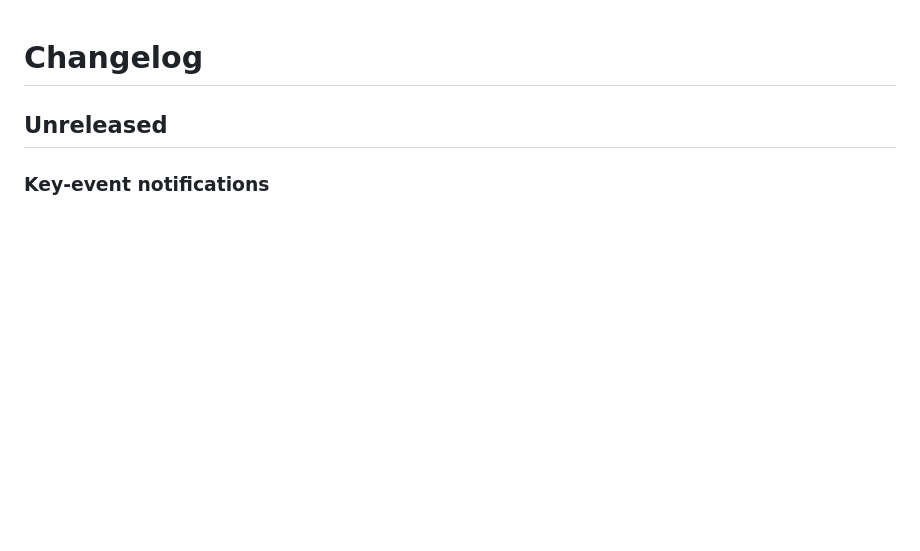
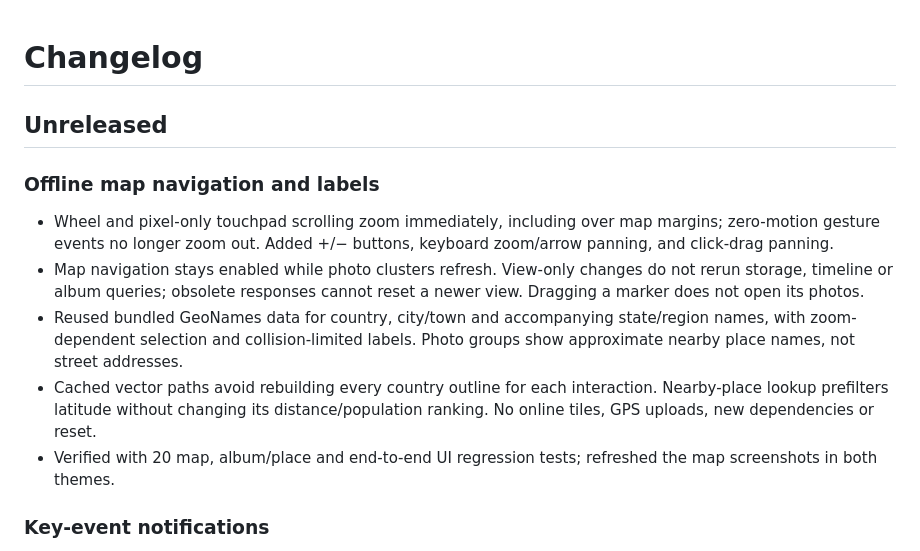
Before and after one commit to rishabhjain9196/memoria-photo-manager, a Markdown page: CHANGELOG.md, the part around the change. GitHub-like rendering; blank space fills up the shorter version.

```diff
--- a/CHANGELOG.md
+++ b/CHANGELOG.md
@@ -1,6 +1,17 @@
 # Changelog
 
 ## Unreleased
+
+### Offline map navigation and labels
+- Wheel and pixel-only touchpad scrolling zoom immediately, including over map margins; zero-motion gesture
+  events no longer zoom out. Added +/− buttons, keyboard zoom/arrow panning, and click-drag panning.
+- Map navigation stays enabled while photo clusters refresh. View-only changes do not rerun storage, timeline or
+  album queries; obsolete responses cannot reset a newer view. Dragging a marker does not open its photos.
+- Reused bundled GeoNames data for country, city/town and accompanying state/region names, with zoom-dependent
+  selection and collision-limited labels. Photo groups show approximate nearby place names, not street addresses.
+- Cached vector paths avoid rebuilding every country outline for each interaction. Nearby-place lookup prefilters
+  latitude without changing its distance/population ranking. No online tiles, GPS uploads, new dependencies or reset.
+- Verified with 20 map, album/place and end-to-end UI regression tests; refreshed the map screenshots in both themes.
 
 ### Key-event notifications
 - Desktop notifications default to background/minimised delivery; an active Memoria dialog/viewer counts as foreground.
```
Also changed, not shown: README.md (+8 -4 lines), docs/images/dark-insights.png, docs/images/insights-india.png, docs/images/insights-world.png, 9 other files.
